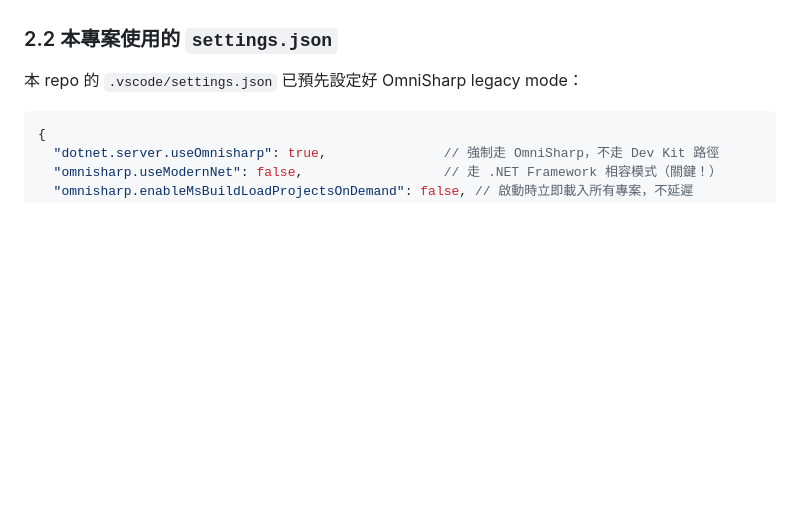
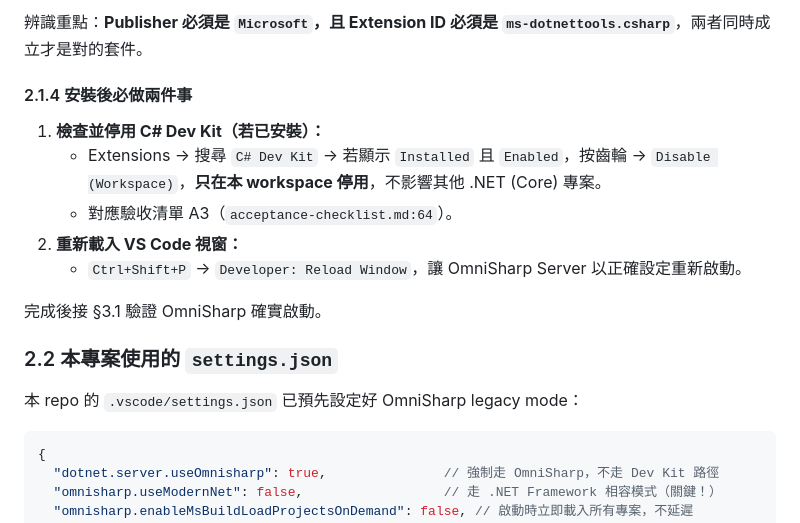
Before and after one commit to Ting-s515/vscode-dotnet-framework, a Markdown page: docs/omnisharp-server-reference.md, the part around one of its changes. Rendered like a GitHub page; blank space fills up the shorter version.

```diff
--- a/docs/omnisharp-server-reference.md
+++ b/docs/omnisharp-server-reference.md
@@ -89,3 +135,14 @@ OmniSharp **不需要單獨安裝**，它是 C# 擴充套件的內建引擎。
+辨識重點：**Publisher 必須是 `Microsoft`，且 Extension ID 必須是 `ms-dotnettools.csharp`**，兩者同時成立才是對的套件。
+
+#### 2.1.4 安裝後必做兩件事
+
+1. **檢查並停用 C# Dev Kit（若已安裝）：**
+   - Extensions → 搜尋 `C# Dev Kit` → 若顯示 `Installed` 且 `Enabled`，按齒輪 → `Disable (Workspace)`，**只在本 workspace 停用**，不影響其他 .NET (Core) 專案。
+   - 對應驗收清單 A3（`acceptance-checklist.md:64`）。
+2. **重新載入 VS Code 視窗：**
+   - `Ctrl+Shift+P` → `Developer: Reload Window`，讓 OmniSharp Server 以正確設定重新啟動。
+
+完成後接 §3.1 驗證 OmniSharp 確實啟動。
 
 ### 2.2 本專案使用的 `settings.json`
 
```
Also changed, not shown: other parts of docs/omnisharp-server-reference.md (+52 -6 lines).
